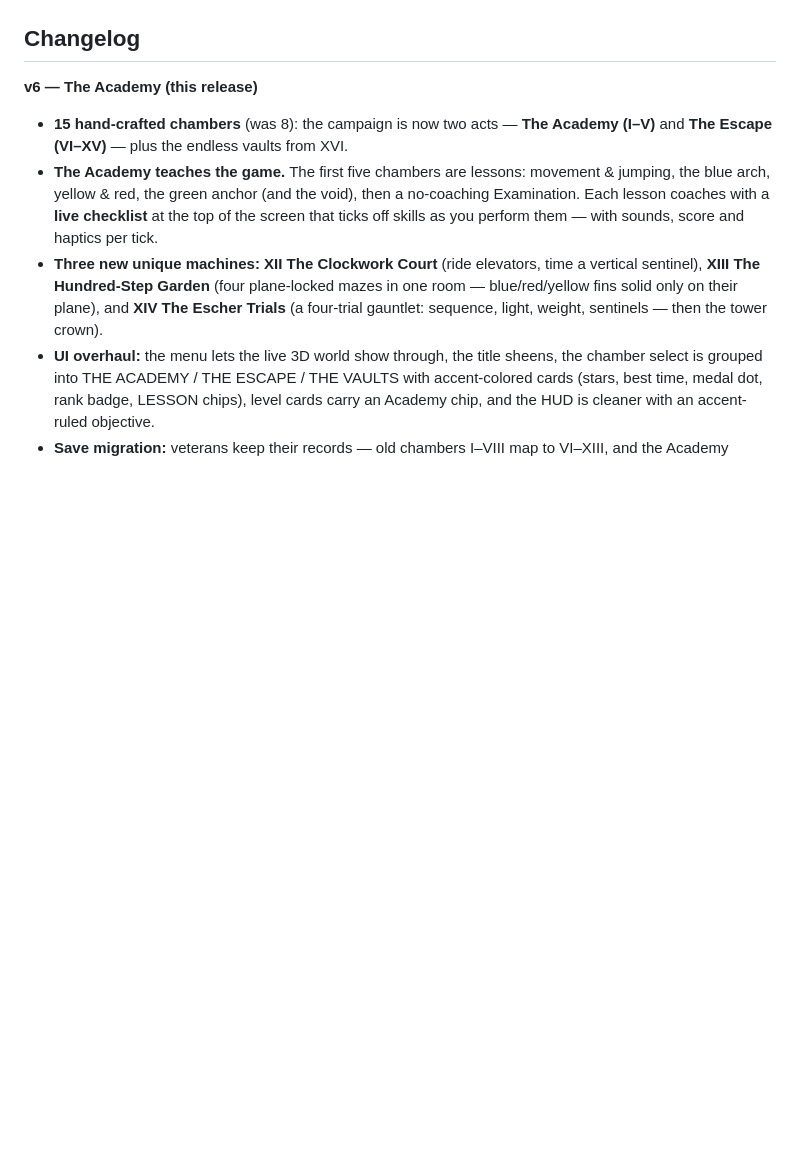
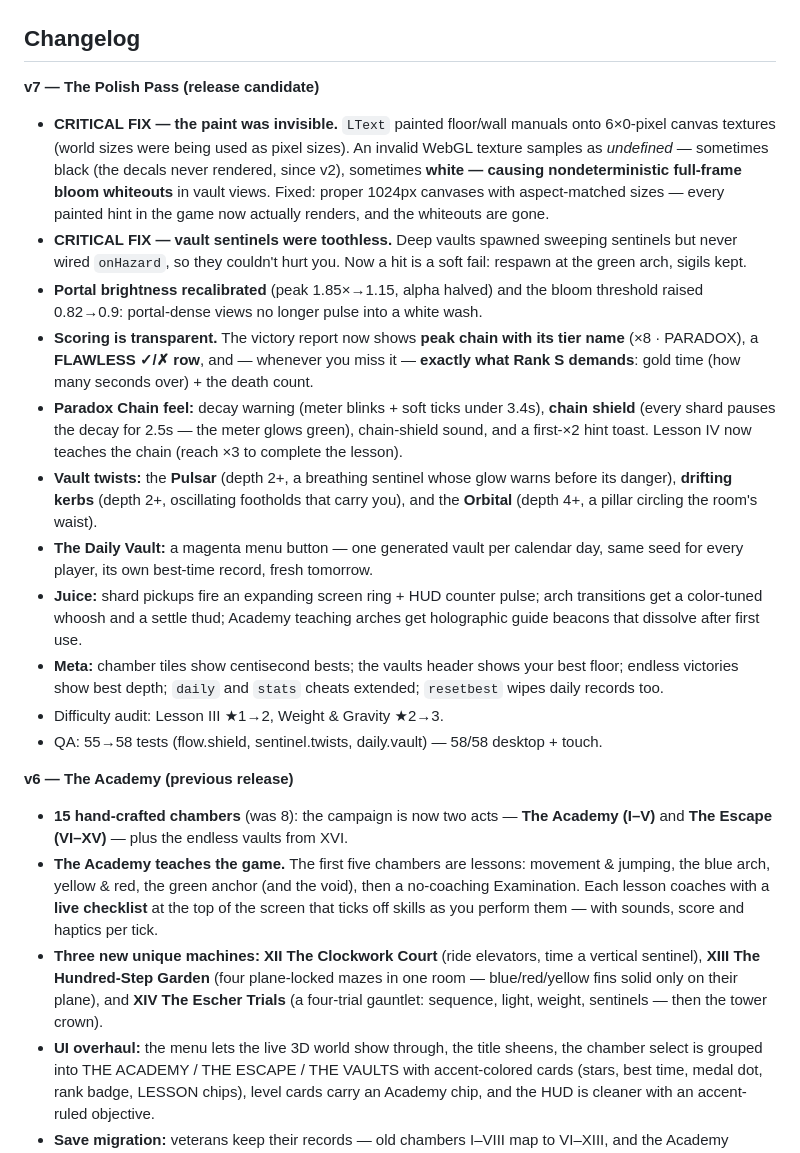
Before and after one commit to desurfofficial-ship-it/the-impossible-room, a Markdown page: README.md, the part around the change printed below. Drawn GitHub-style; blank space fills up the shorter version.

```diff
--- a/README.md
+++ b/README.md
@@ -246,7 +256,40 @@ Fall into the void and you awake at the green arch — nothing is lost but time.
 
 ## Changelog
 
-**v6 — The Academy (this release)**
+**v7 — The Polish Pass (release candidate)**
+- **CRITICAL FIX — the paint was invisible.** `LText` painted floor/wall manuals onto
+  6×0-pixel canvas textures (world sizes were being used as pixel sizes). An invalid
+  WebGL texture samples as *undefined* — sometimes black (the decals never rendered,
+  since v2), sometimes **white — causing nondeterministic full-frame bloom whiteouts**
+  in vault views. Fixed: proper 1024px canvases with aspect-matched sizes — every
+  painted hint in the game now actually renders, and the whiteouts are gone.
+- **CRITICAL FIX — vault sentinels were toothless.** Deep vaults spawned sweeping
+  sentinels but never wired `onHazard`, so they couldn't hurt you. Now a hit is a soft
+  fail: respawn at the green arch, sigils kept.
+- **Portal brightness recalibrated** (peak 1.85×→1.15, alpha halved) and the bloom
+  threshold raised 0.82→0.9: portal-dense views no longer pulse into a white wash.
+- **Scoring is transparent.** The victory report now shows **peak chain with its tier
+  name** (×8 · PARADOX), a **FLAWLESS ✓/✗ row**, and — whenever you miss it — **exactly
+  what Rank S demands**: gold time (how many seconds over) + the death count.
+- **Paradox Chain feel:** decay warning (meter blinks + soft ticks under 3.4s),
+  **chain shield** (every shard pauses the decay for 2.5s — the meter glows green),
+  chain-shield sound, and a first-×2 hint toast. Lesson IV now teaches the chain
+  (reach ×3 to complete the lesson).
+- **Vault twists:** the **Pulsar** (depth 2+, a breathing sentinel whose glow warns
+  before its danger), **drifting kerbs** (depth 2+, oscillating footholds that carry
+  you), and the **Orbital** (depth 4+, a pillar circling the room's waist).
+- **The Daily Vault:** a magenta menu button — one generated vault per calendar day,
+  same seed for every player, its own best-time record, fresh tomorrow.
+- **Juice:** shard pickups fire an expanding screen ring + HUD counter pulse; arch
+  transitions get a color-tuned whoosh and a settle thud; Academy teaching arches get
+  holographic guide beacons that dissolve after first use.
+- **Meta:** chamber tiles show centisecond bests; the vaults header shows your best
+  floor; endless victories show best depth; `daily` and `stats` cheats extended;
+  `resetbest` wipes daily records too.
+- Difficulty audit: Lesson III ★1→2, Weight & Gravity ★2→3.
+- QA: 55→58 tests (flow.shield, sentinel.twists, daily.vault) — 58/58 desktop + touch.
+
+**v6 — The Academy (previous release)**
 - **15 hand-crafted chambers** (was 8): the campaign is now two acts —
   **The Academy (I–V)** and **The Escape (VI–XV)** — plus the endless vaults from XVI.
 - **The Academy teaches the game.** The first five chambers are lessons: movement & jumping,
```
Also changed, not shown: other parts of README.md (+10 -0 lines), v7-chain-shield.png (added), v7-daily-vault.png (added), v7-l1-paint.png (added), v7-victory-hint.png (added), 3 other files.
